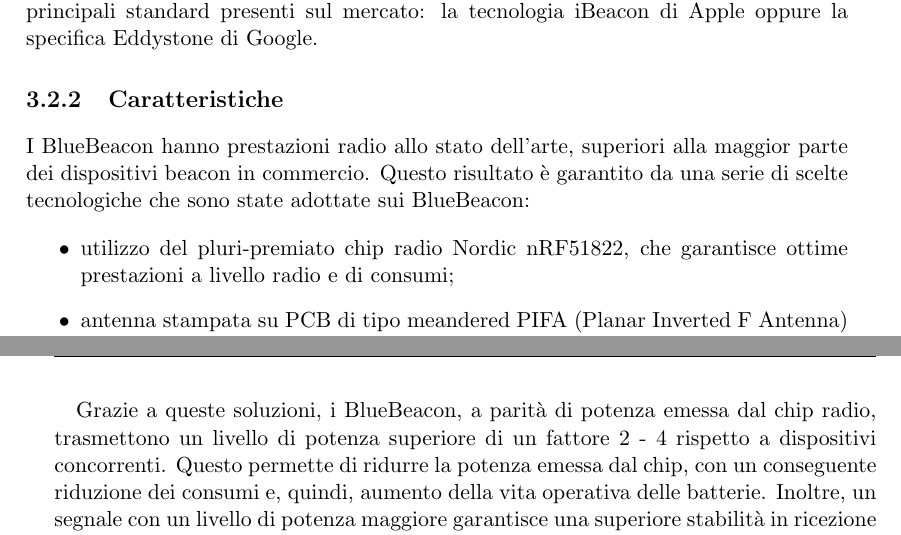
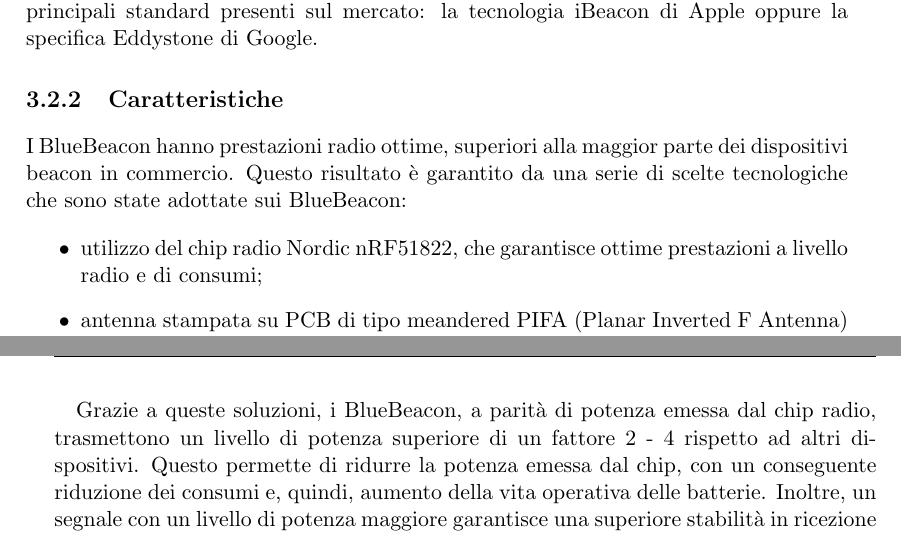
Before and after one commit to save91/tesi_2016, a LaTeX thesis (tesi.tex, which reads beacon.tex): two parts of pages 24 and 25 of 56, joined at a grey line, cut so that both start at the same text. Compiled offline with pdfLaTeX.

Commit message:
cosmetic

```diff
--- a/beacon.tex
+++ b/beacon.tex
@@ -220,16 +220,18 @@
 I dispositivi BlueBeacon sono proposti in due versioni firmware, che supportano i principali standard presenti sul mercato:
 la tecnologia iBeacon di Apple oppure la specifica Eddystone di Google.
 \subsection{Caratteristiche}
-I BlueBeacon hanno prestazioni radio allo stato dell'arte, superiori alla maggior parte dei dispositivi beacon in commercio.
+I BlueBeacon hanno prestazioni radio ottime, superiori alla maggior parte dei dispositivi beacon in commercio.
 Questo risultato è garantito da una serie di scelte tecnologiche che sono state adottate sui BlueBeacon:
 \begin{itemize}
-\item utilizzo del pluri-premiato chip radio Nordic nRF51822, che garantisce ottime prestazioni a livello radio e di consumi;
+\item utilizzo del chip radio Nordic nRF51822, che garantisce ottime prestazioni a livello radio e di consumi;
 \item antenna stampata su PCB di tipo meandered PIFA (Planar Inverted F Antenna) che offre prestazioni superiori in termini di guadagno rispetto alle antenne a chip comunemente adottate;
 \item antenna progettata per essere adattata in presenza dell'involucro plastico, riducendo quindi le perdite per riflessione;
 \item rete di adattamento RF basata su singolo chip (balun), che riduce le perdite di inserzione rispetto alle convenzionali reti ad elementi discreti;
 \end{itemize}
 
-Grazie a queste soluzioni, i BlueBeacon, a parità di potenza emessa dal chip radio, trasmettono un livello di potenza superiore di un fattore 2 - 4 rispetto a dispositivi concorrenti. Questo permette di ridurre la potenza emessa dal chip, con un conseguente riduzione dei consumi e, quindi, aumento della vita operativa delle batterie. Inoltre, un segnale con un livello di potenza maggiore garantisce una superiore stabilità in ricezione e un aumento della distanza di comunicazione del beacon.
+Grazie a queste soluzioni, i BlueBeacon, a parità di potenza emessa dal chip radio, trasmettono un livello di potenza superiore di un fattore 2 - 4 rispetto ad altri dispositivi.
+Questo permette di ridurre la potenza emessa dal chip, con un conseguente riduzione dei consumi e, quindi, aumento della vita operativa delle batterie.
+Inoltre, un segnale con un livello di potenza maggiore garantisce una superiore stabilità in ricezione e un aumento della distanza di comunicazione del beacon.
 \subsection{Trasmissione}
 La misura della distanza con i beacon è basata sul valore dell'RSSI (Received Signal Strength Indicator), ovvero della potenza del segnale RF ricevuto dallo smartphone.
 Il segnale ricevuto risente fortemente di una serie di elementi, fra cui, l'orientazione e la posizione relative dello smartphone rispetto al beacon, la presenza del corpo umano, fenomeni di riflessione e diffrazione dall'ambiente (soprattutto struttire metalliche).
```
Also changed, not shown: tesi.pdf.
